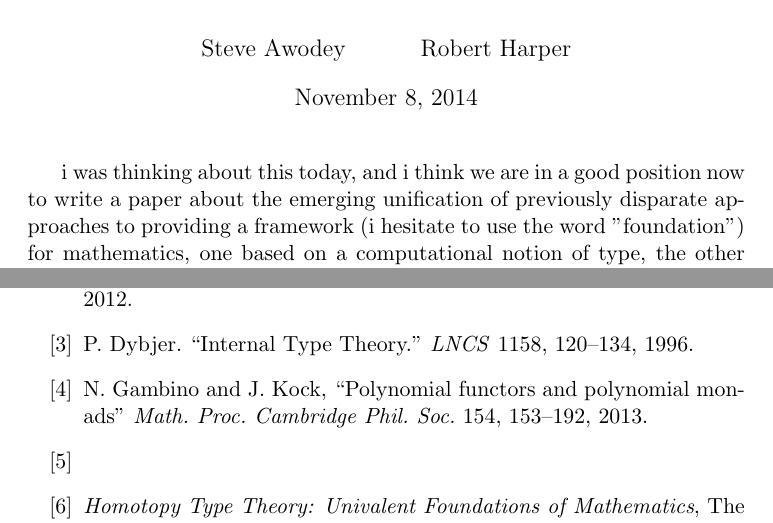
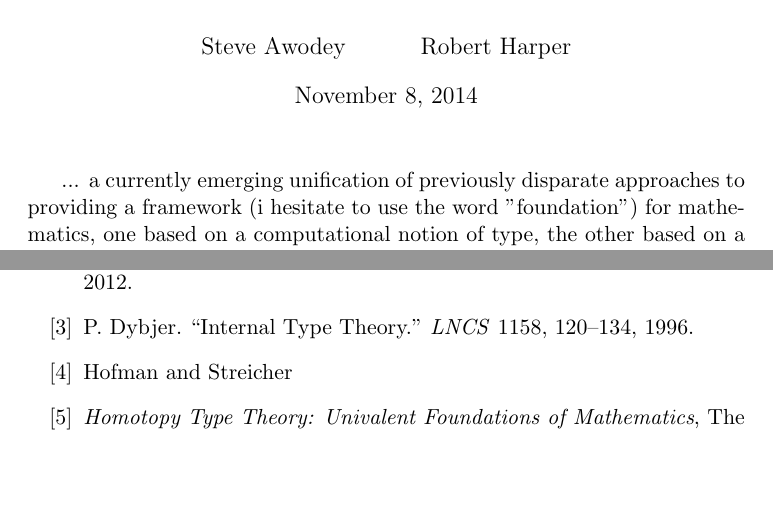
Before and after one commit to awodey/SigLog, a LaTeX document (siglog.tex): two parts of pages 1 and 3 of 4 before the commit and two parts of pages 1 and 3 of 3 after it, joined at a grey line, cut so that both start at the same text, the shorter picture padded with empty space. Compiled offline with pdfLaTeX.

Commit message:
fiddling
around

```diff
--- a/siglog.tex
+++ b/siglog.tex
@@ -97,7 +97,7 @@
 %%%%%%%%%%%%%%%%%%%%%%%%%%%%%%%%%%%%%%%%%%%%%%%%%%%%
 
 
-i was thinking about this today, and i think we are in a good position now to write a paper about the emerging unification of previously disparate approaches to providing a framework (i hesitate to use the word "foundation") for mathematics, one based on a computational notion of type, the other based on a homotopical notion of type.  moreover, the unification enriches, rather than diminishes or opposes, the whole of classical mathematics, and is sufficiently natural and expressive that it can support machine-checked proof without excessive encodings or boring details that have hindered previous efforts.  importantly, the unification arises from the contributions of computer scientists and mathematicians working together, each bringing a perspective that, to a degree, the other lacked, with the result being a crackling atmosphere of rapid developments on both sides.  from the cs side i think the critical point is the emphasis on *abstraction* in the sense of characterizing structures by behavior, not their content (which, of course, is also the foundation of category theory and of gentzen's proof theory), and from the math side i think the critical point is the emphasis on *structure vs property* or *proof relevance* or *proofs as mathematical objects*) (which, of course, was also present in brouwer's constructivism and martin-loef's type theory).
+... a currently emerging unification of previously disparate approaches to providing a framework (i hesitate to use the word "foundation") for mathematics, one based on a computational notion of type, the other based on a homotopical notion of type.  moreover, the unification enriches, rather than diminishes or opposes, the whole of classical mathematics, and is sufficiently natural and expressive that it can support machine-checked proof without excessive encodings or boring details that have hindered previous efforts.  importantly, the unification arises from the contributions of computer scientists and mathematicians working together, each bringing a perspective that, to a degree, the other lacked, with the result being a crackling atmosphere of rapid developments on both sides.  from the cs side i think the critical point is the emphasis on *abstraction* in the sense of characterizing structures by behavior, not their content (which, of course, is also the foundation of category theory and of gentzen's proof theory), and from the math side i think the critical point is the emphasis on *structure vs property* or *proof relevance* or *proofs as mathematical objects*) (which, of course, was also present in brouwer's constructivism and martin-loef's type theory).
 
 the critical starting point is, oddly enough from a naive viewpoint, equality, which is ordinarily taken as trivial (first-order-logic-with-equality being utterly standard), and an analysis of what "is" is from a proof-relevant point of view.  in martin-loef's case equality is the least reflexive relation, so the only evidence for an equation is reflexivity.  it has the advantage that it admits a direct computational interpretation in which the truth of a proposition is taken as a computation that, when executed, results in a canonical form of that type.  the reduction steps are based on recognizing canonical forms and reacting accordingly, as in the J rule, which must recognize a reflexivity when it sees one.  the matter is a bit delicate, though, at higher types, because it is rather questionable whether one can consider it to be "self-evident" that two functions are the same in order to recognize that one has a loop that might be reflexivity.  this forced ml to a mathematically unsatisfactory account of functions that treated self-evident equality as equality of algorithm, though it was separately discovered by constable (and others, much later) that one could in fact make sense of functions in extension in a computational setting, greatly facilitating the mechanization of mathematics in nuprl as compared to coq.  but in any case one can consider that even function extensionality forces one to consider non-trivial identifications (homotopies).
 
@@ -120,11 +120,7 @@ B.~van den Berg and R.~Garner. Topological and Simplicial Models of Identity Typ
 \bibitem{CwF}
 P.~Dybjer. ``Internal Type Theory." \emph{LNCS} 1158, 120--134, 1996.
 
-\bibitem{GK}
-N.~Gambino and J.~Kock, ``Polynomial functors and polynomial monads"
-\emph{Math. Proc. Cambridge Phil. Soc.} 154, 153--192, 2013.
-
-\bibitem{Hofmann}
+\bibitem{HS} Hofman and Streicher
 
 \bibitem{HoTTbook}
 \emph{Homotopy Type Theory: Univalent Foundations of Mathematics}, The Univalent Foundations Program, Institute for Advanced Study, 2013. {\tt http://homotopytypetheory.org/book}
```
